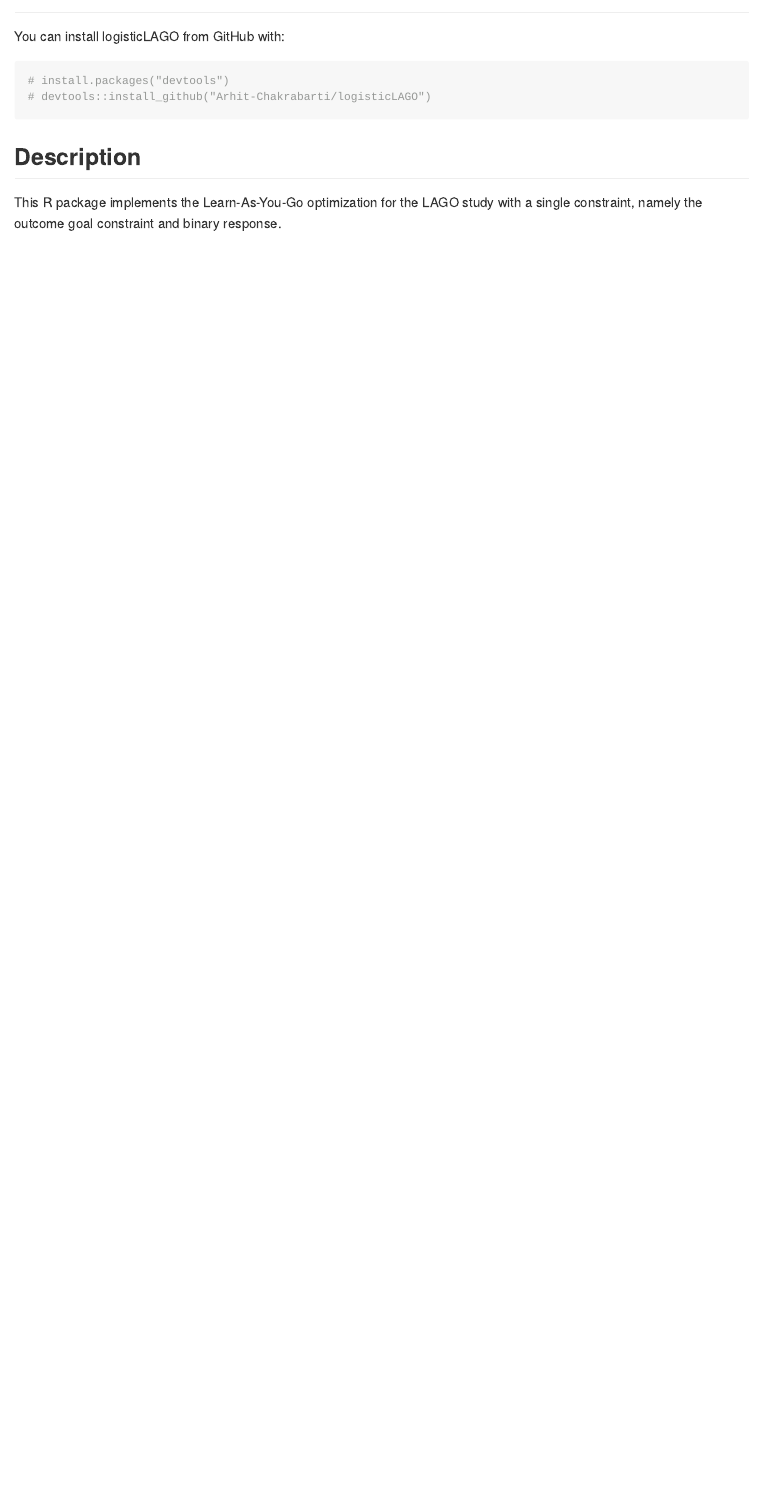
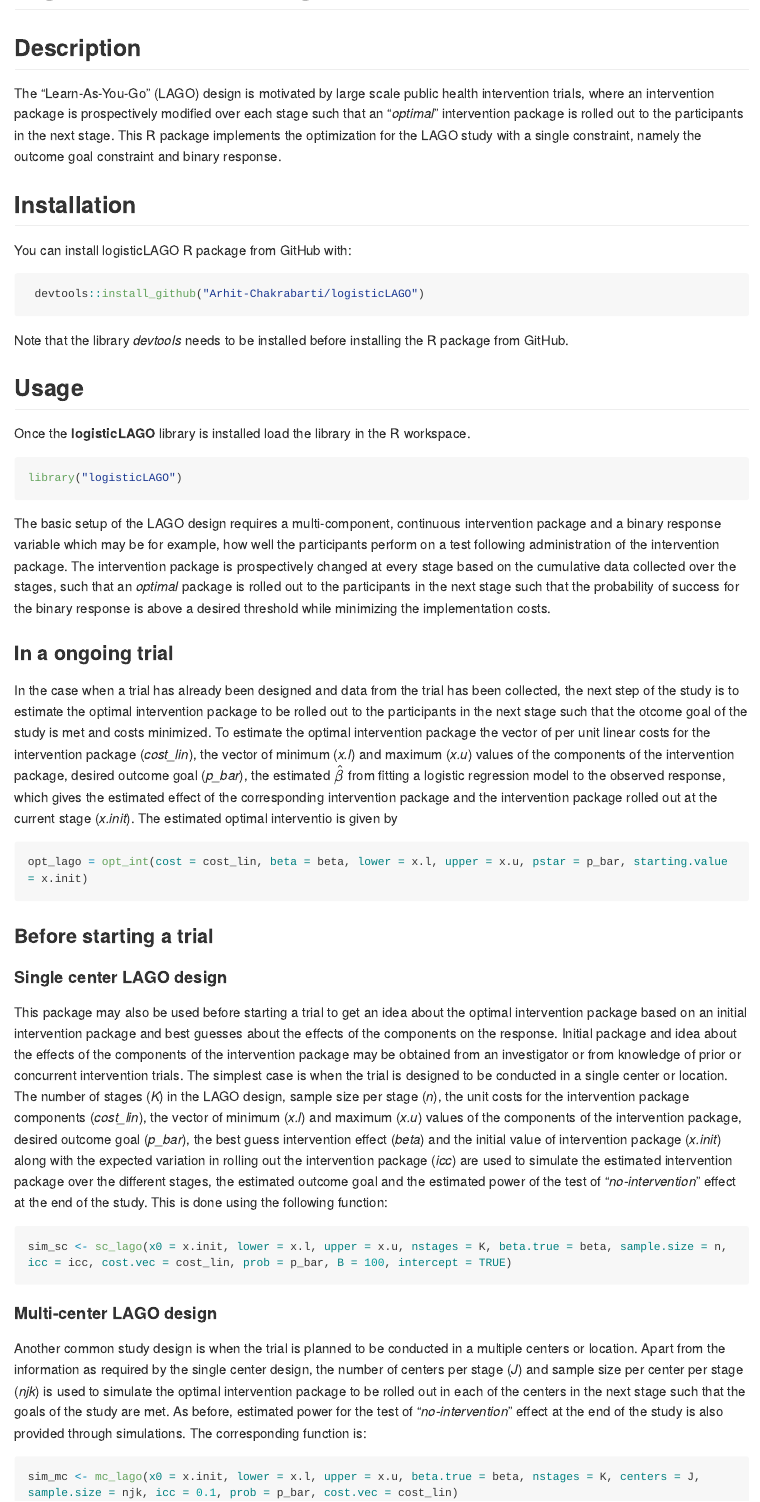
Before and after one commit to Arhit-Chakrabarti/logisticLAGO, an R Markdown document (README.Rmd): the page in a window 1100 px wide, from 80 px down. Rendered offline with R 4.5, knitr and Pandoc, with nearby package versions; long lines of code are wrapped.

Commit message:
Added description, installation guidelines and some usage of the package logisticLAGO

````diff
--- a/README.Rmd
+++ b/README.Rmd
@@ -1,5 +1,5 @@
 ---
-title: "README"
+title: "logisticLAGO Package"
 output: github_document
 ---
 
@@ -7,13 +7,49 @@ output: github_document
 knitr::opts_chunk$set(echo = TRUE)
 ```
 
-You can install logisticLAGO from GitHub with:
+## Description
 
-```{r}
-# install.packages("devtools")
-# devtools::install_github("Arhit-Chakrabarti/logisticLAGO")
+The "Learn-As-You-Go" (LAGO) design is motivated by large scale public health intervention trials, where an intervention package is prospectively modified over each stage such that an "*optimal*" intervention package is rolled out to the participants in the next stage. This R package implements the optimization for the LAGO study with a single constraint, namely the outcome goal constraint and binary response.
+
+## Installation
+You can install logisticLAGO R package from GitHub with:
+
+```{r, echo = TRUE, eval = FALSE}
+ devtools::install_github("Arhit-Chakrabarti/logisticLAGO")
+```
+Note that the library *devtools* needs to be installed before installing the R package from GitHub.
+
+## Usage
+
+Once the **logisticLAGO** library is installed load the library in the R workspace.
+
+```{r, echo = TRUE, eval = FALSE}
+library("logisticLAGO")
 ```
 
-## Description
+The basic setup of the LAGO design requires a multi-component, continuous intervention package and a binary response variable which may be for example, how well the participants perform on a test following administration of the intervention package. The intervention package is prospectively changed at every stage based on the cumulative data collected over the stages, such that an *optimal* package is rolled out to the participants in the next stage such that the probability of success for the binary response is above a desired threshold while minimizing the implementation costs.
 
-This R package implements the Learn-As-You-Go optimization for the LAGO study with a single constraint, namely the outcome goal constraint and binary response.
+### In a ongoing trial
+
+In the case when a trial has already been designed and data from the trial has been collected, the next step of the study is to estimate the optimal intervention package to be rolled out to the participants in the next stage such that the otcome goal of the study is met and costs minimized. To estimate the optimal intervention package the vector of per unit linear costs for the intervention package (*cost_lin*), the vector of minimum (*x.l*) and maximum (*x.u*) values of the components of the intervention package, desired outcome goal (*p_bar*), the estimated $\hat{\beta}$ from fitting a logistic regression model to the observed response, which gives the estimated effect of the corresponding intervention package and the intervention package rolled out at the current stage (*x.init*). The estimated optimal interventio is given by
+
+```{r, echo = TRUE, eval = FALSE}
+opt_lago = opt_int(cost = cost_lin, beta = beta, lower = x.l, upper = x.u, pstar = p_bar, starting.value = x.init)
+```
+
+### Before starting a trial
+
+#### Single center LAGO design
+This package may also be used before starting a trial to get an idea about the optimal intervention package based on an initial intervention package and best guesses about the effects of the components on the response. Initial package and idea about the effects of the components of the intervention package may be obtained from an investigator or from knowledge of prior or concurrent intervention trials. The simplest case is when the trial is designed to be conducted in a single center or location. The number of stages (*K*) in the LAGO design, sample size per stage (*n*), the unit costs for the intervention package components (*cost_lin*), the vector of minimum (*x.l*) and maximum (*x.u*) values of the components of the intervention package, desired outcome goal (*p_bar*), the best guess intervention effect (*beta*) and the initial value of intervention package (*x.init*) along with the expected variation in rolling out the intervention package (*icc*) are used to simulate the estimated intervention package over the different stages, the estimated outcome goal and the estimated power of the test of "*no-intervention*" effect at the end of the study. This is done using the following function:
+
+```{r, eval = FALSE, echo = TRUE}
+sim_sc <- sc_lago(x0 = x.init, lower = x.l, upper = x.u, nstages = K, beta.true = beta, sample.size = n, icc = icc, cost.vec = cost_lin, prob = p_bar, B = 100, intercept = TRUE)
+```
+
+#### Multi-center LAGO design
+
+Another common study design is when the trial is planned to be conducted in a multiple centers or location. Apart from the information as required by the single center design, the number of centers per stage (*J*) and sample size per center per stage (*njk*) is used to simulate the optimal intervention package to be rolled out in each of the centers in the next stage such that the goals of the study are met. As before, estimated power for the test of "*no-intervention*" effect at the end of the study is also provided through simulations.  The corresponding function is:
+
+```{r, eval = FALSE, echo = TRUE}
+sim_mc <- mc_lago(x0 = x.init, lower = x.l, upper = x.u, beta.true = beta, nstages = K, centers = J, sample.size = njk, icc = 0.1, prob = p_bar, cost.vec = cost_lin)
+```
````
